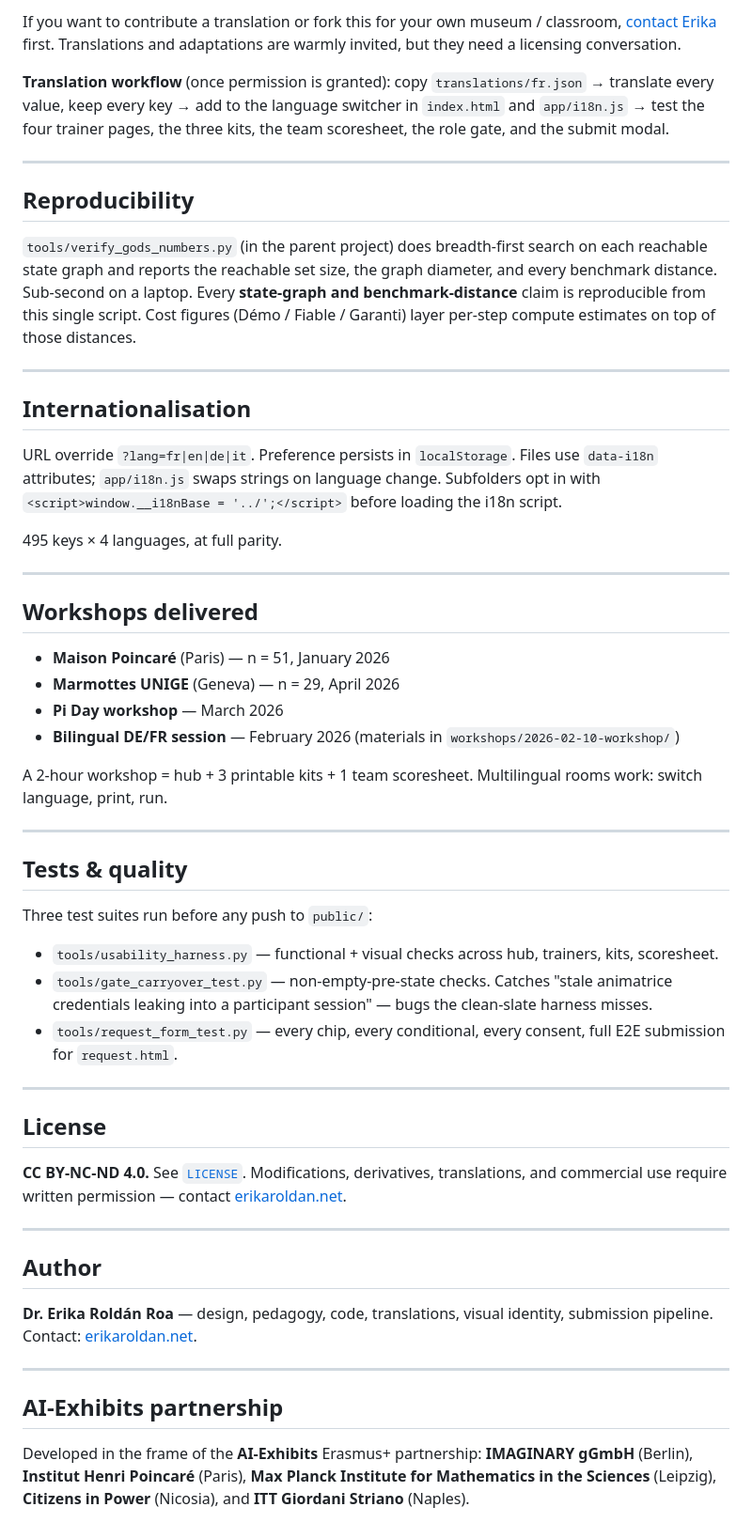
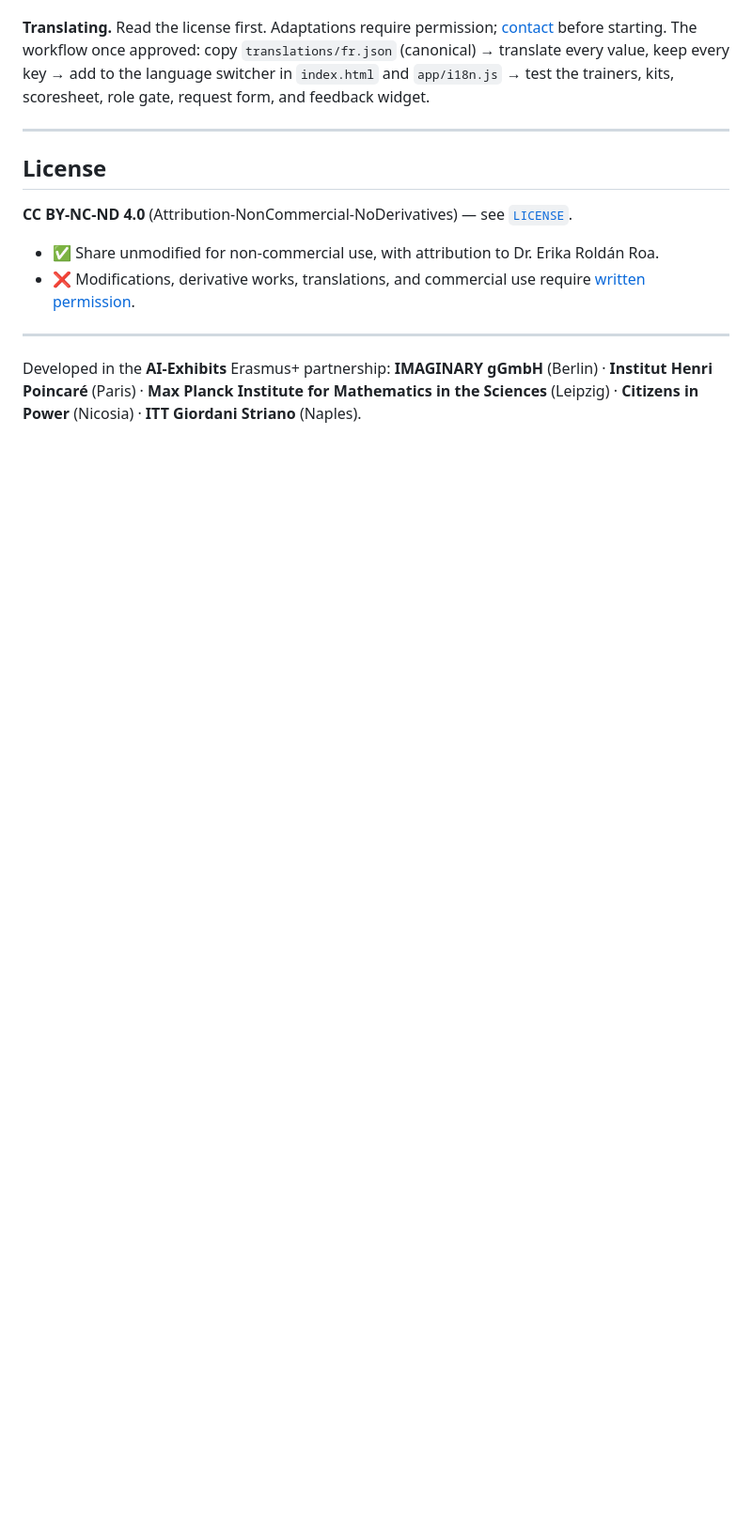
Before and after one commit to ErikaRoldanRoa/ai-exhibits-rl-public, a Markdown page: README.md, the part around one of its changes. Shown at 94% size. Drawn GitHub-style; blank space fills up the shorter version.

```diff
--- a/README.md
+++ b/README.md
@@ -176,57 +141,15 @@ python3 -m http.server 8000     # or: npx serve .
 
-If you want to contribute a translation or fork this for your own museum / classroom, [contact Erika](https://erikaroldan.net) first. Translations and adaptations are warmly invited, but they need a licensing conversation.
-
-**Translation workflow** (once permission is granted): copy `translations/fr.json` → translate every value, keep every key → add to the language switcher in `index.html` and `app/i18n.js` → test the four trainer pages, the three kits, the team scoresheet, the role gate, and the submit modal.
-
----
-
-## Reproducibility
-
-`tools/verify_gods_numbers.py` (in the parent project) does breadth-first search on each reachable state graph and reports the reachable set size, the graph diameter, and every benchmark distance. Sub-second on a laptop. Every **state-graph and benchmark-distance** claim is reproducible from this single script. Cost figures (Démo / Fiable / Garanti) layer per-step compute estimates on top of those distances.
-
----
-
-## Internationalisation
-
-URL override `?lang=fr|en|de|it`. Preference persists in `localStorage`. Files use `data-i18n` attributes; `app/i18n.js` swaps strings on language change. Subfolders opt in with `<script>window.__i18nBase = '../';</script>` before loading the i18n script.
-
-495 keys × 4 languages, at full parity.
-
----
-
-## Workshops delivered
-
-- **Maison Poincaré** (Paris) — n = 51, January 2026
-- **Marmottes UNIGE** (Geneva) — n = 29, April 2026
-- **Pi Day workshop** — March 2026
-- **Bilingual DE/FR session** — February 2026 (materials in `workshops/2026-02-10-workshop/`)
-
-A 2-hour workshop = hub + 3 printable kits + 1 team scoresheet. Multilingual rooms work: switch language, print, run.
-
----
-
-## Tests & quality
-
-Three test suites run before any push to `public/`:
-
-- `tools/usability_harness.py` — functional + visual checks across hub, trainers, kits, scoresheet.
-- `tools/gate_carryover_test.py` — non-empty-pre-state checks. Catches "stale animatrice credentials leaking into a participant session" — bugs the clean-slate harness misses.
-- `tools/request_form_test.py` — every chip, every conditional, every consent, full E2E submission for `request.html`.
+**Translating.** Read the license first. Adaptations require permission; [contact](https://erikaroldan.net) before starting. The workflow once approved: copy `translations/fr.json` (canonical) → translate every value, keep every key → add to the language switcher in `index.html` and `app/i18n.js` → test the trainers, kits, scoresheet, role gate, request form, and feedback widget.
 
 ---
 
 ## License
 
-**CC BY-NC-ND 4.0.** See [`LICENSE`](LICENSE). Modifications, derivatives, translations, and commercial use require written permission — contact [erikaroldan.net](https://erikaroldan.net).
+**CC BY-NC-ND 4.0** (Attribution-NonCommercial-NoDerivatives) — see [`LICENSE`](LICENSE).
+
+- ✅ Share unmodified for non-commercial use, with attribution to Dr. Erika Roldán Roa.
+- ❌ Modifications, derivative works, translations, and commercial use require [written permission](https://erikaroldan.net).
 
 ---
 
-## Author
-
-**Dr. Erika Roldán Roa** — design, pedagogy, code, translations, visual identity, submission pipeline. Contact: [erikaroldan.net](https://erikaroldan.net).
-
----
-
-## AI-Exhibits partnership
-
-Developed in the frame of the **AI-Exhibits** Erasmus+ partnership: **IMAGINARY gGmbH** (Berlin), **Institut Henri Poincaré** (Paris), **Max Planck Institute for Mathematics in the Sciences** (Leipzig), **Citizens in Power** (Nicosia), and **ITT Giordani Striano** (Naples).
+Developed in the **AI-Exhibits** Erasmus+ partnership: **IMAGINARY gGmbH** (Berlin) · **Institut Henri Poincaré** (Paris) · **Max Planck Institute for Mathematics in the Sciences** (Leipzig) · **Citizens in Power** (Nicosia) · **ITT Giordani Striano** (Naples).
```
Also changed, not shown: other parts of README.md (+94 -129 lines).
